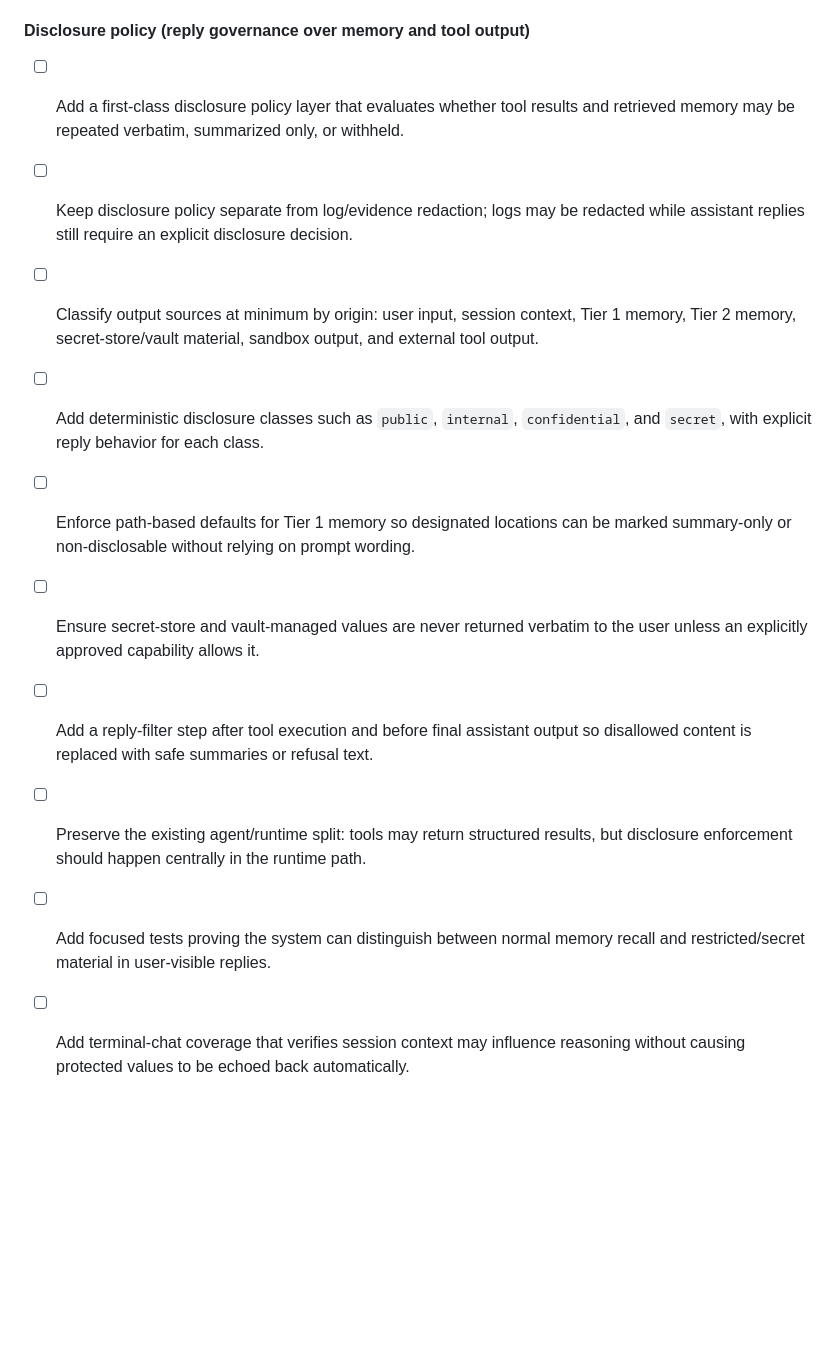
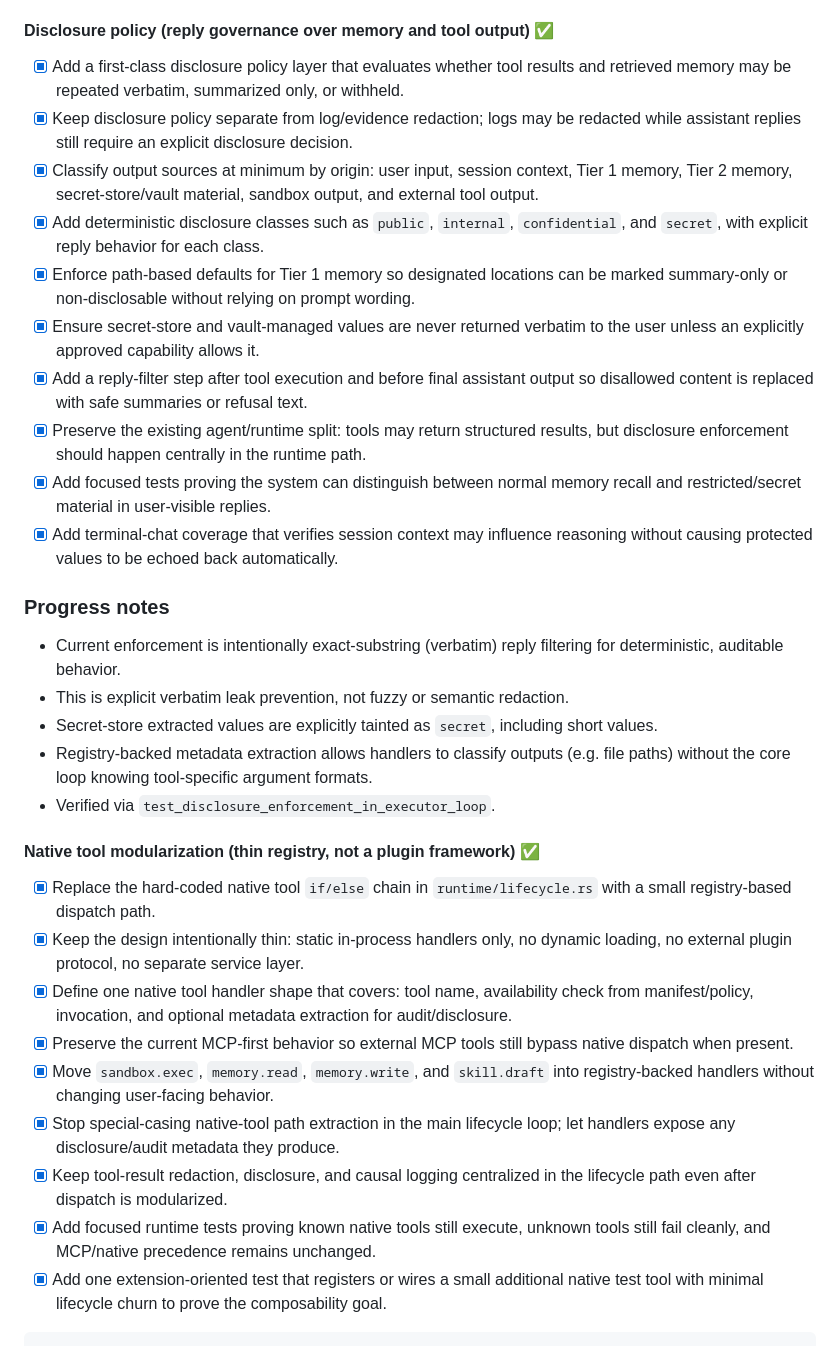
Before and after one commit to mandubian/autonoetic, a Markdown page: plan.md, the part around one of its changes. Rendered like a GitHub page; blank space fills up the shorter version.

Commit message:
docs: update plan.md for disclosure and tool modularization

````diff
--- a/plan.md
+++ b/plan.md
@@ -280,15 +280,36 @@ Complete, modular LLM provider system — thin by design (≤250 LOC per driver)
 - [ ] Later: promote selected durable-memory writes into session context only when there is a small, well-defined summarization rule.
 - [ ] Later: consider deriving session context updates from runtime/causal events instead of direct execution-path writes if the direct path becomes too coupled.
 
-#### Disclosure policy (reply governance over memory and tool output)
+#### Disclosure policy (reply governance over memory and tool output) ✅
 
-- [ ] Add a first-class disclosure policy layer that evaluates whether tool results and retrieved memory may be repeated verbatim, summarized only, or withheld.
-- [ ] Keep disclosure policy separate from log/evidence redaction; logs may be redacted while assistant replies still require an explicit disclosure decision.
-- [ ] Classify output sources at minimum by origin: user input, session context, Tier 1 memory, Tier 2 memory, secret-store/vault material, sandbox output, and external tool output.
-- [ ] Add deterministic disclosure classes such as `public`, `internal`, `confidential`, and `secret`, with explicit reply behavior for each class.
-- [ ] Enforce path-based defaults for Tier 1 memory so designated locations can be marked summary-only or non-disclosable without relying on prompt wording.
-- [ ] Ensure secret-store and vault-managed values are never returned verbatim to the user unless an explicitly approved capability allows it.
-- [ ] Add a reply-filter step after tool execution and before final assistant output so disallowed content is replaced with safe summaries or refusal text.
-- [ ] Preserve the existing agent/runtime split: tools may return structured results, but disclosure enforcement should happen centrally in the runtime path.
-- [ ] Add focused tests proving the system can distinguish between normal memory recall and restricted/secret material in user-visible replies.
-- [ ] Add terminal-chat coverage that verifies session context may influence reasoning without causing protected values to be echoed back automatically.
+- [x] Add a first-class disclosure policy layer that evaluates whether tool results and retrieved memory may be repeated verbatim, summarized only, or withheld.
+- [x] Keep disclosure policy separate from log/evidence redaction; logs may be redacted while assistant replies still require an explicit disclosure decision.
+- [x] Classify output sources at minimum by origin: user input, session context, Tier 1 memory, Tier 2 memory, secret-store/vault material, sandbox output, and external tool output.
+- [x] Add deterministic disclosure classes such as `public`, `internal`, `confidential`, and `secret`, with explicit reply behavior for each class.
+- [x] Enforce path-based defaults for Tier 1 memory so designated locations can be marked summary-only or non-disclosable without relying on prompt wording.
+- [x] Ensure secret-store and vault-managed values are never returned verbatim to the user unless an explicitly approved capability allows it.
+- [x] Add a reply-filter step after tool execution and before final assistant output so disallowed content is replaced with safe summaries or refusal text.
+- [x] Preserve the existing agent/runtime split: tools may return structured results, but disclosure enforcement should happen centrally in the runtime path.
+- [x] Add focused tests proving the system can distinguish between normal memory recall and restricted/secret material in user-visible replies.
+- [x] Add terminal-chat coverage that verifies session context may influence reasoning without causing protected values to be echoed back automatically.
+
+### Progress notes
+
+- Current enforcement is intentionally exact-substring (verbatim) reply filtering for deterministic, auditable behavior.
+- This is explicit verbatim leak prevention, not fuzzy or semantic redaction.
+- Secret-store extracted values are explicitly tainted as `secret`, including short values.
+- Registry-backed metadata extraction allows handlers to classify outputs (e.g. file paths) without the core loop knowing tool-specific argument formats.
+- Verified via `test_disclosure_enforcement_in_executor_loop`.
+
+#### Native tool modularization (thin registry, not a plugin framework) ✅
+
+- [x] Replace the hard-coded native tool `if/else` chain in `runtime/lifecycle.rs` with a small registry-based dispatch path.
+- [x] Keep the design intentionally thin: static in-process handlers only, no dynamic loading, no external plugin protocol, no separate service layer.
+- [x] Define one native tool handler shape that covers: tool name, availability check from manifest/policy, invocation, and optional metadata extraction for audit/disclosure.
+- [x] Preserve the current MCP-first behavior so external MCP tools still bypass native dispatch when present.
+- [x] Move `sandbox.exec`, `memory.read`, `memory.write`, and `skill.draft` into registry-backed handlers without changing user-facing behavior.
+- [x] Stop special-casing native-tool path extraction in the main lifecycle loop; let handlers expose any disclosure/audit metadata they produce.
+- [x] Keep tool-result redaction, disclosure, and causal logging centralized in the lifecycle path even after dispatch is modularized.
+- [x] Add focused runtime tests proving known native tools still execute, unknown tools still fail cleanly, and MCP/native precedence remains unchanged.
+- [x] Add one extension-oriented test that registers or wires a small additional native test tool with minimal lifecycle churn to prove the composability goal.
+```
````
Also changed, not shown: other parts of plan.md (+1 -1 lines).
